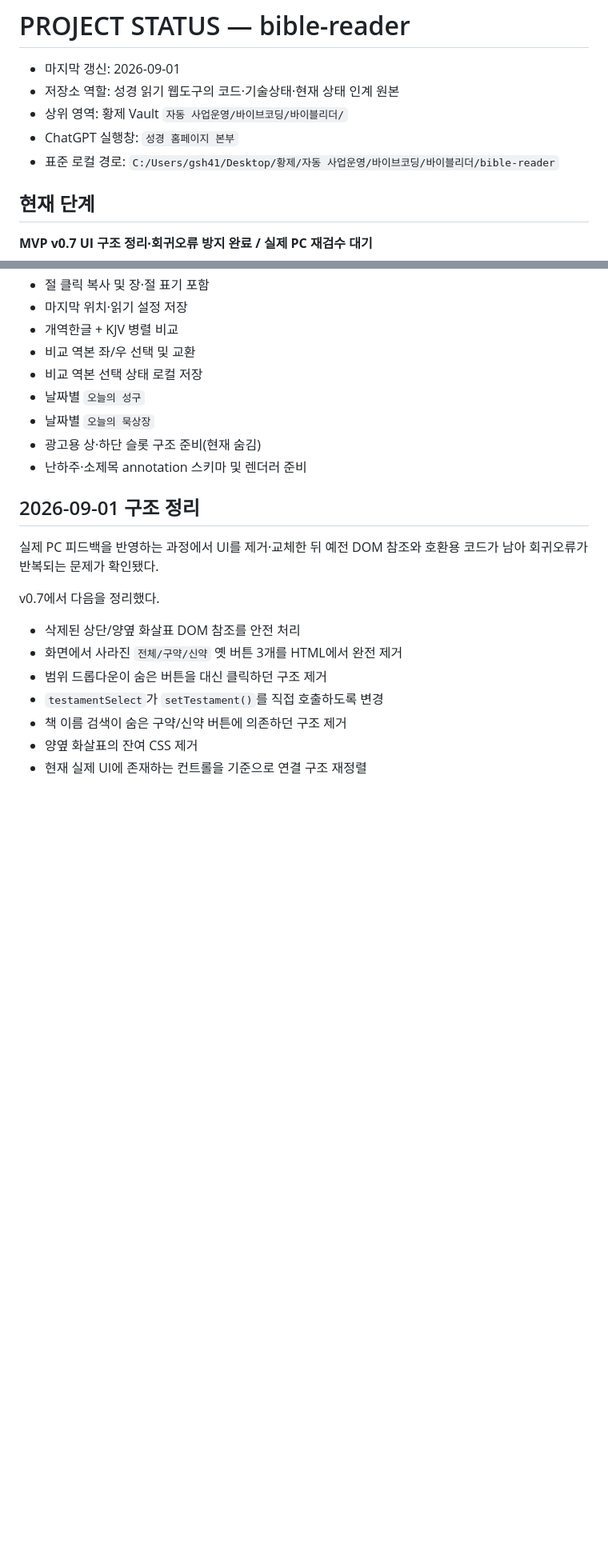
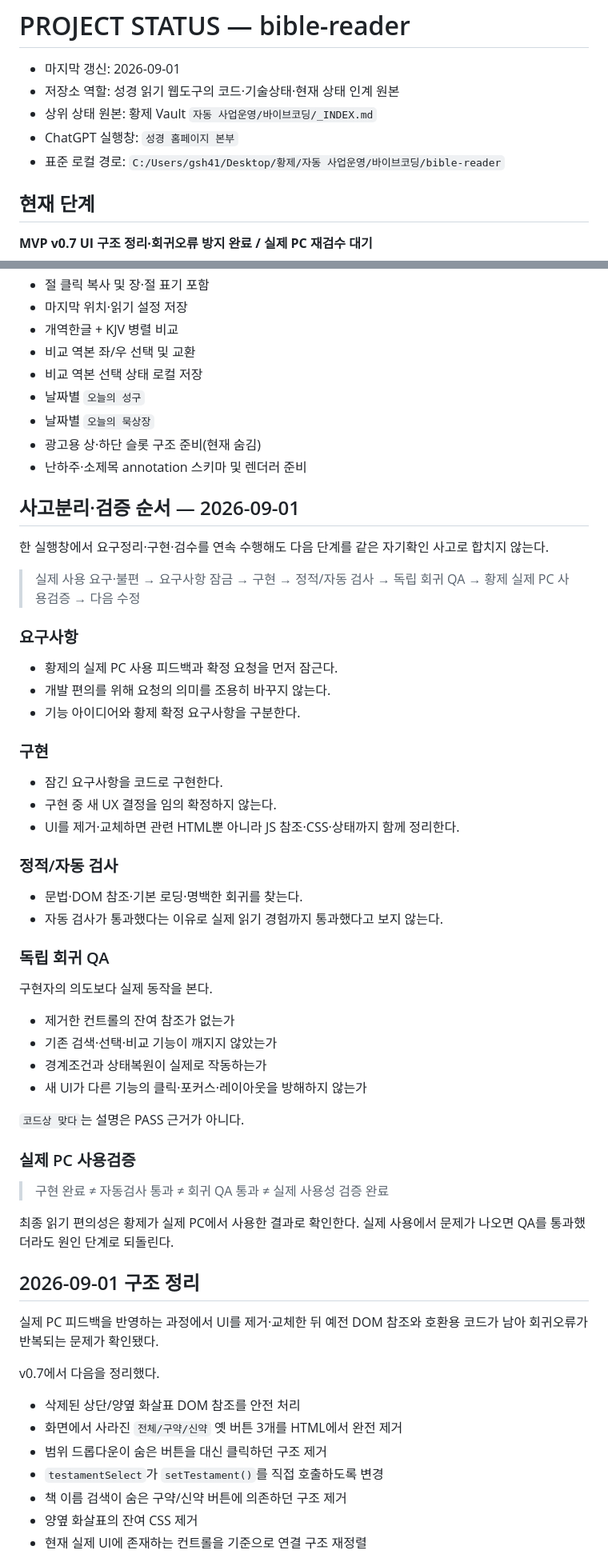
Before and after one commit to gsh4124-cyber/bible-reader, a Markdown page: PROJECT_STATUS.md, 2 parts joined by grey strips. Shown at 80% size. Rendered like a GitHub page; blank space fills up the shorter version.

Commit message:
Align Bible reader paths and independent QA stages

```diff
--- a/PROJECT_STATUS.md
+++ b/PROJECT_STATUS.md
@@ -2,9 +2,9 @@
 
 - 마지막 갱신: 2026-09-01
 - 저장소 역할: 성경 읽기 웹도구의 코드·기술상태·현재 상태 인계 원본
-- 상위 영역: 황제 Vault `자동 사업운영/바이브코딩/바이블리더/`
+- 상위 상태 원본: 황제 Vault `자동 사업운영/바이브코딩/_INDEX.md`
 - ChatGPT 실행창: `성경 홈페이지 본부`
-- 표준 로컬 경로: `C:/Users/gsh41/Desktop/황제/자동 사업운영/바이브코딩/바이블리더/bible-reader`
+- 표준 로컬 경로: `C:/Users/gsh41/Desktop/황제/자동 사업운영/바이브코딩/bible-reader`
 
 ## 현재 단계
 
@@ -36,6 +36,46 @@
 - 날짜별 `오늘의 묵상장`
 - 광고용 상·하단 슬롯 구조 준비(현재 숨김)
 - 난하주·소제목 annotation 스키마 및 렌더러 준비
+
+## 사고분리·검증 순서 — 2026-09-01
+
+한 실행창에서 요구정리·구현·검수를 연속 수행해도 다음 단계를 같은 자기확인 사고로 합치지 않는다.
+
+> 실제 사용 요구·불편 → 요구사항 잠금 → 구현 → 정적/자동 검사 → 독립 회귀 QA → 황제 실제 PC 사용검증 → 다음 수정
+
+### 요구사항
+
+- 황제의 실제 PC 사용 피드백과 확정 요청을 먼저 잠근다.
+- 개발 편의를 위해 요청의 의미를 조용히 바꾸지 않는다.
+- 기능 아이디어와 황제 확정 요구사항을 구분한다.
+
+### 구현
+
+- 잠긴 요구사항을 코드로 구현한다.
+- 구현 중 새 UX 결정을 임의 확정하지 않는다.
+- UI를 제거·교체하면 관련 HTML뿐 아니라 JS 참조·CSS·상태까지 함께 정리한다.
+
+### 정적/자동 검사
+
+- 문법·DOM 참조·기본 로딩·명백한 회귀를 찾는다.
+- 자동 검사가 통과했다는 이유로 실제 읽기 경험까지 통과했다고 보지 않는다.
+
+### 독립 회귀 QA
+
+구현자의 의도보다 실제 동작을 본다.
+
+- 제거한 컨트롤의 잔여 참조가 없는가
+- 기존 검색·선택·비교 기능이 깨지지 않았는가
+- 경계조건과 상태복원이 실제로 작동하는가
+- 새 UI가 다른 기능의 클릭·포커스·레이아웃을 방해하지 않는가
+
+`코드상 맞다`는 설명은 PASS 근거가 아니다.
+
+### 실제 PC 사용검증
+
+> 구현 완료 ≠ 자동검사 통과 ≠ 회귀 QA 통과 ≠ 실제 사용성 검증 완료
+
+최종 읽기 편의성은 황제가 실제 PC에서 사용한 결과로 확인한다. 실제 사용에서 문제가 나오면 QA를 통과했더라도 원인 단계로 되돌린다.
 
 ## 2026-09-01 구조 정리
 
```
